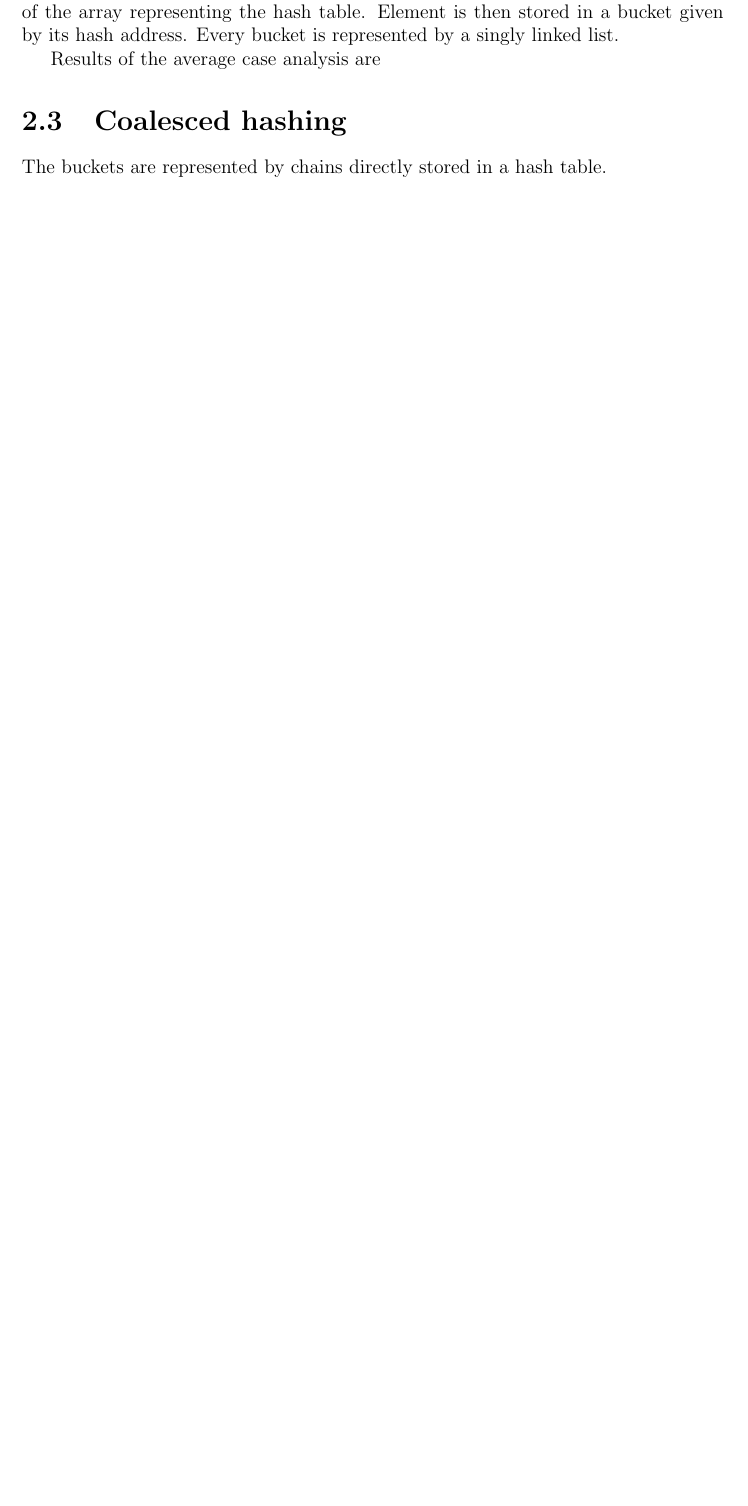
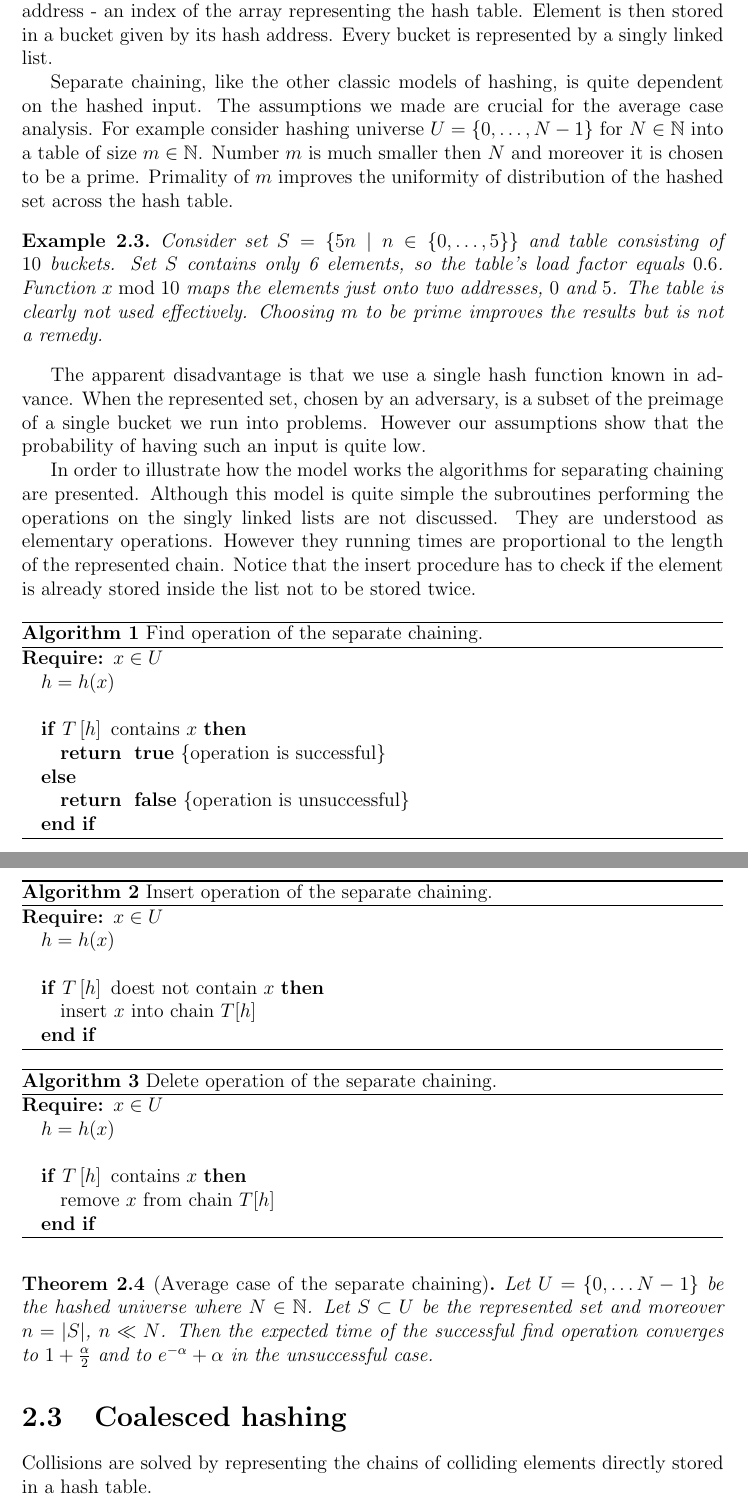
Before and after one commit to babky/hashing, a LaTeX thesis (text/text.tex, which reads text/definitions.tex, text/hashing.tex): part of page 6 of 68 before the commit and two parts of pages 6 and 7 of 70 after it, the two joined at a grey line, cut so that both start at the same text, the shorter picture padded with empty space. Compiled offline with pdfLaTeX.

Commit message:
* bmod, pridane obrazky, nejake uvodne slova...

```diff
--- a/text/definitions.tex
+++ b/text/definitions.tex
@@ -4,6 +4,7 @@
 \newtheorem{lemma}[definition]{Lemma}
 \newtheorem{remark}[definition]{Remark}
 \newtheorem{corollary}[definition]{Corollary}
+\newtheorem{example}[definition]{Example}
 
 \newcommand{\setdelim}{\mid}
 \newcommand{\Prob}[1]{\mathbf{P}\left(#1\right)}
--- a/text/hashing.tex
+++ b/text/hashing.tex
@@ -55,5 +55,5 @@ These assumptions allow us the average case analysis for models of classic hashi
 
 \section{Separate chaining}
-Separate chaining is a basic hash table implementation however it is illustrative enough for displaying various problems, \cite{The-art-of-computer-programming}, \cite{DBLP:books/sp/Mehlhorn84} and \cite{DBLP:books/sp/MehlhornS2008}. Separate chaining usually utilises one hash function mapping elements of the universe to an address - an index of the array representing the hash table. Element is then stored in a bucket given by its hash address. Every bucket is represented by a singly linked list.
+Separate chaining may be considered the most basic hash table implementation. However it is sufficient for illustration of various problems, \cite{The-art-of-computer-programming}, \cite{DBLP:books/sp/Mehlhorn84} and \cite{DBLP:books/sp/MehlhornS2008}. Separate chaining usually utilises one hash function mapping elements of the universe to an address - an index of the array representing the hash table. Element is then stored in a bucket given by its hash address. Every bucket is represented by a singly linked list.
 
-Results of the average case analysis are
+Separate chaining, like the other classic models of hashing, is quite dependent on the hashed input. The assumptions we made are crucial for the average case analysis. For example consider hashing universe $U = \{0, \dots, N - 1\}$ for $N \in \mathbb{N}$ into a table of size $m \in \mathbb{N}$. Number $m$ is much smaller then $N$ and moreover it is chosen to be a prime. Primality of $m$ improves the uniformity of distribution of the hashed set across the hash table.
@@ -60,6 +65,63 @@ Results of the average case analysis are
+\end{figure}
+
+\begin{example}
+Consider set $S = \{5n \setdelim n \in \{0, \dots, 5\} \}$ and table consisting of $10$ buckets. Set $S$ contains only 6 elements, so the table's load factor equals $0.6$. Function $x \bmod 10$ maps the elements just onto two addresses, $0$ and $5$. The table is clearly not used effectively. Choosing $m$ to be prime improves the results but is not a remedy.
+\end{example}
+
+The apparent disadvantage is that we use a single hash function known in advance. When the represented set, chosen by an adversary, is a subset of the preimage of a single bucket we run into problems. However our assumptions show that the probability of having such an input is quite low.
+
+In order to illustrate how the model works the algorithms for separating chaining are presented. Although this model is quite simple the subroutines performing the operations on the singly linked lists are not discussed. They are understood as elementary operations. However they running times are proportional to the length of the represented chain. Notice that the insert procedure has to check if the element is already stored inside the list not to be stored twice.
+
+\begin{algorithm}
+\caption{Find operation of the separate chaining.}
+\label{algorithm-find-separate-chaining}
+\floatname{algorithm}{Procedure}
+\begin{algorithmic}
+\REQUIRE $x \in U$
+\STATE $h = h(x)$
+\STATE
+\IF {$T\left[h\right] \text{ contains } x$}
+	\RETURN \textbf{true} \COMMENT{operation is successful}
+\ELSE
+	\RETURN \textbf{false} \COMMENT{operation is unsuccessful}
+\ENDIF
+\end{algorithmic}
+\end{algorithm}
+
+\begin{algorithm}
+\caption{Insert operation of the separate chaining.}
+\label{algorithm-insert-separate-chaining}
+\floatname{algorithm}{Procedure}
+\begin{algorithmic}
+\REQUIRE $x \in U$
+\STATE $h = h(x)$
+\STATE
+\IF {$T\left[h\right] \text{ doest not contain } x$}
+	\STATE insert $x$ into chain $T[h]$
+\ENDIF
+\end{algorithmic}
+\end{algorithm}
+
+\begin{algorithm}
+\caption{Delete operation of the separate chaining.}
+\label{algorithm-delete-separate-chaining}
+\floatname{algorithm}{Procedure}
+\begin{algorithmic}
+\REQUIRE $x \in U$
+\STATE $h = h(x)$
+\STATE
+\IF {$T\left[h\right] \text{ contains } x$}
+	\STATE remove $x$ from chain $T[h]$
+\ENDIF
+\end{algorithmic}
+\end{algorithm}
+
+\begin{theorem}[Average case of the separate chaining]
+Let $U = \{0, \dots N - 1\}$ be the hashed universe where $N \in \mathbb{N}$. Let $S \subset U$ be the represented set and moreover $n = |S|$, $n \ll N$. Then the expected time of the successful find operation converges to $1 + \frac{\alpha}{2}$ and to $e^{-\alpha} + \alpha$ in the unsuccessful case.
+\end{theorem}
 
 \section{Coalesced hashing}
-The buckets are represented by chains directly stored in a hash table.
+Collisions are solved by representing the chains of colliding elements directly stored in a hash table.
 
 \section{Open addressing}
 Instead of having one pointer in the table we use secondary function for conflict resolution.
```
Also changed, not shown: text/amortised_complexity.tex (+2 -2 lines), text/linear_transformations_elpsl.tex (+15 -0 lines), text/systems.tex (+16 -16 lines), text/tries.tex (+2 -2 lines), text/hashing.tex (14 more changed lines).
